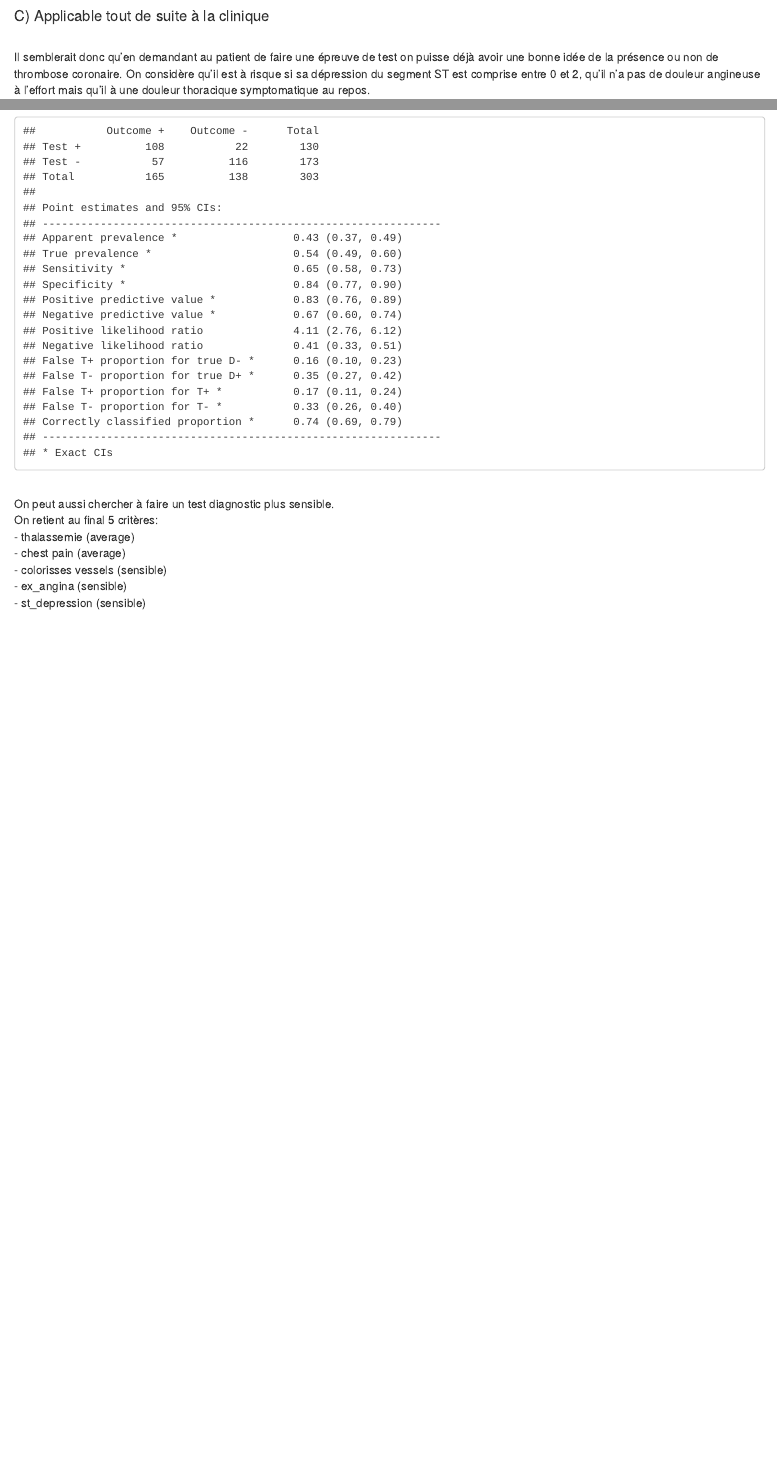
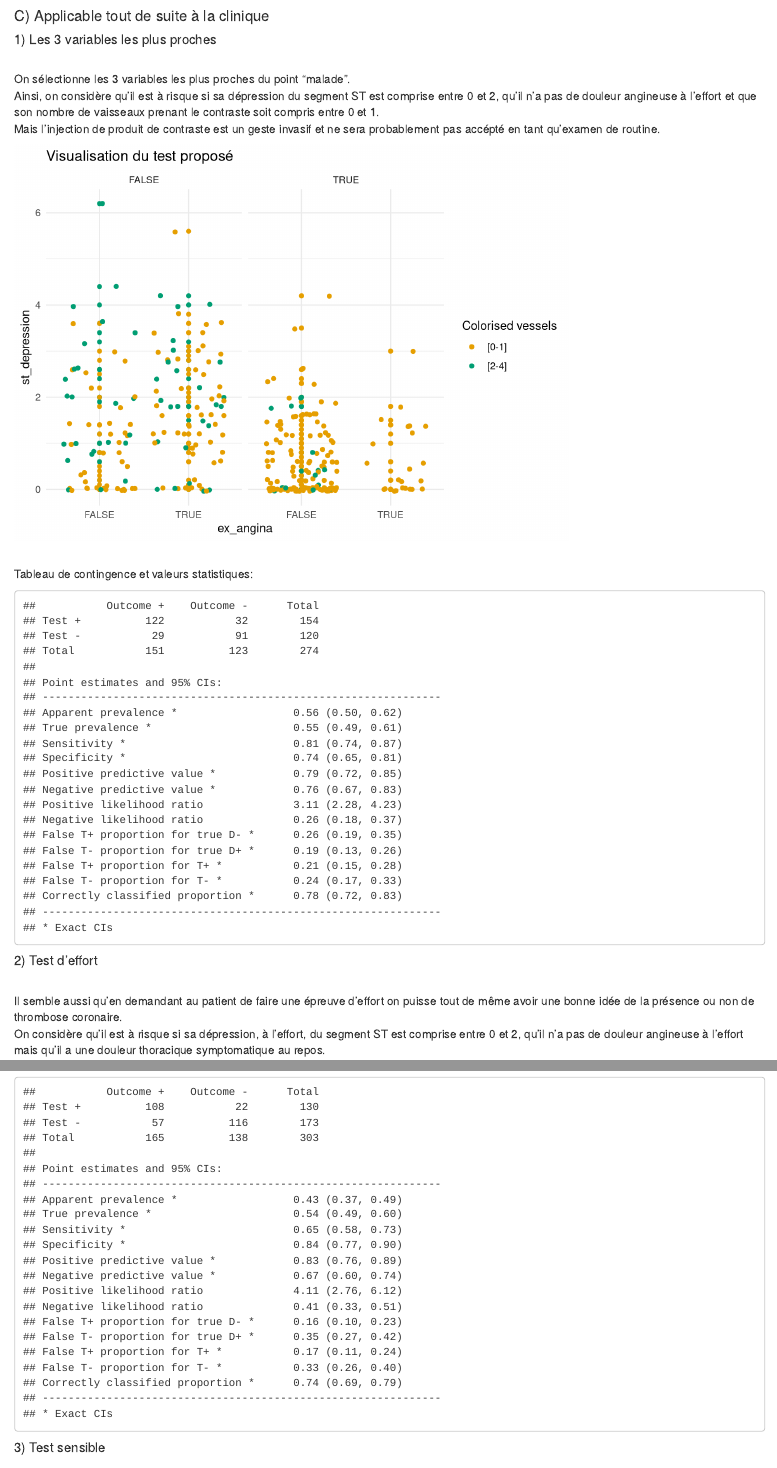
Before and after one commit to apoque/Heart-Disease-UCI, an R Markdown document (Rattrapage.Rmd): the page in a window 1100 px wide, from 12600 px down, and a second part further down, joined at a grey line. Rendered offline with R 4.5, knitr and Pandoc, with nearby package versions; code that draws random numbers runs with fixed seeds of ours; some code elsewhere in the file could not run offline.

Commit message:
finished

````diff
--- a/Rattrapage.Rmd
+++ b/Rattrapage.Rmd
@@ -572,18 +573,23 @@ fviz_pca_biplot (res.pca, col.ind = "contrib",
 ```
 
 #### C) Applicable tout de suite à la clinique
+##### 1) Les 3 variables les plus proches
 <br/>
-Il semblerait donc qu'en demandant au patient de faire une épreuve de test on puisse déjà avoir une bonne idée de la présence ou non de thrombose coronaire.
-On considère qu'il est à risque si sa dépression du segment ST est comprise  entre 0 et 2, qu'il n'a pas de douleur angineuse à l'effort mais qu'il à une douleur thoracique symptomatique au repos.
+On sélectionne les 3 variables les plus proches du point "malade".
 <br/>
-
+Ainsi, on considère qu'il est à risque si sa dépression du segment ST est comprise  entre 0 et 2, qu'il n'a pas de douleur angineuse à l'effort et que son nombre de vaisseaux prenant le contraste soit compris entre 0 et 1.
+<br/>
+Mais l'injection de produit de contraste est un geste invasif et ne sera probablement pas accépté en tant qu'examen de routine.
+<br/>
 ```{r, warning=FALSE, message=FALSE, echo=FALSE}
-ggplot(data, aes(x = ex_angina, y = st_depression, color = tmpBis$chest_pain)) +
+ggplot(data, aes(x = ex_angina, y = st_depression, color = tmpBis$vessels)) +
   ggtitle("Visualisation du test proposé")+
-  labs(color='Chest pain') +
+  labs(color='Colorised vessels') +
+  scale_color_manual(values=c("#E69F00", "#009E73"))+
   geom_point() +
   geom_jitter()+
-  facet_grid(~angiographic_disease)
+  facet_grid(~angiographic_disease)+
+  theme_minimal()
 
 ```
 <br/>
@@ -605,3 +611,22 @@ sensi <- function(a, b, c){
 }
 
 
+data %>% filter(st_depression <= 2 & ex_angina == FALSE & tmpBis$vessels == "[0-1]") -> oui
+data %>% filter(st_depression > 2 | ex_angina == TRUE | tmpBis$chest_pain == "[2-4]") -> non
+
+oui %>% filter(angiographic_disease == TRUE) %>% nrow() -> test_plus_disease_plus
+oui %>% filter(angiographic_disease == FALSE) %>% nrow() -> test_plus_disease_minus
+non %>% filter(angiographic_disease == TRUE) %>% nrow() -> test_minus_disease_plus
+non %>% filter(angiographic_disease == FALSE) %>% nrow() -> test_minus_disease_minus
+
+contingence <- data_frame(disease_plus=c(test_plus_disease_plus, test_minus_disease_plus), disease_minus=c(test_plus_disease_minus, test_minus_disease_minus))
+
+epi.tests(as.matrix(contingence), conf.level = 0.95)
+
+```
+
+##### 2) Test d'effort
+<br/>
+Il semble aussi qu'en demandant au patient de faire une épreuve d'effort on puisse tout de même avoir une bonne idée de la présence ou non de thrombose coronaire.
+<br/>
+On considère qu'il est à risque si sa dépression, à l'effort, du segment ST est comprise  entre 0 et 2, qu'il n'a pas de douleur angineuse à l'effort mais qu'il a une douleur thoracique symptomatique au repos.
@@ -608,3 +649,4 @@ sensi <- function(a, b, c){
+```{r, warning=FALSE, message=FALSE, echo=FALSE}
 data %>% filter(st_depression <= 2 & ex_angina == FALSE & tmpBis$chest_pain == "symptomatic") -> oui
 data %>% filter(st_depression > 2 | ex_angina == TRUE | tmpBis$chest_pain == "asymptomatic") -> non
 
@@ -619,8 +661,9 @@ epi.tests(as.matrix(contingence), conf.level = 0.95)
 
 ```
 
+##### 3) Test sensible
 <br/>
-On peut aussi chercher à faire un test diagnostic plus sensible.<br/>
+On peut enfin chercher à faire un test diagnostic plus sensible.<br/>
 On retient au final 5 critères:<br/>
 - thalassemie           (average)<br/>
 - chest pain            (average)<br/>
````
Also changed, not shown: Rattrapage.html, Rattrapage.Rmd (24 more changed lines).
